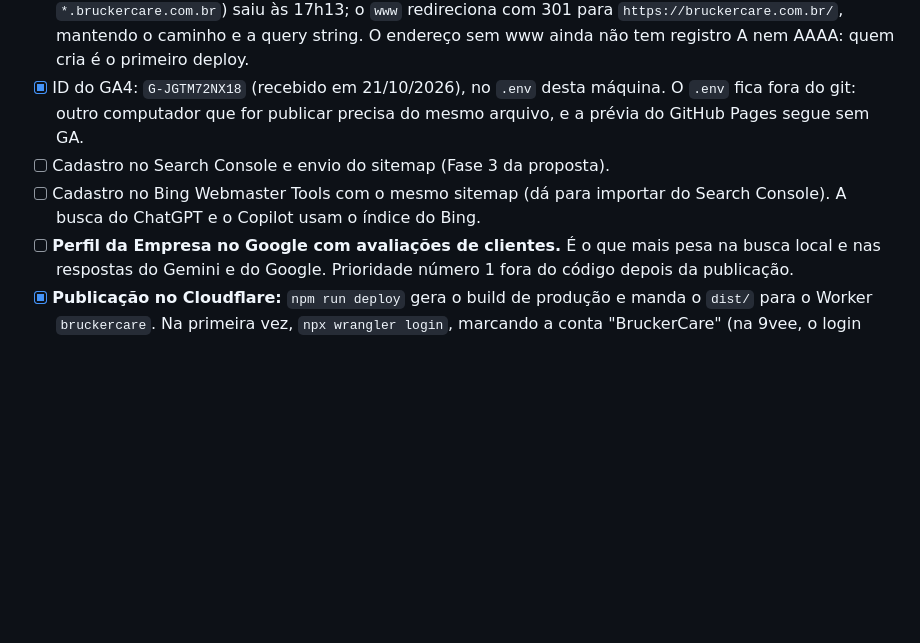
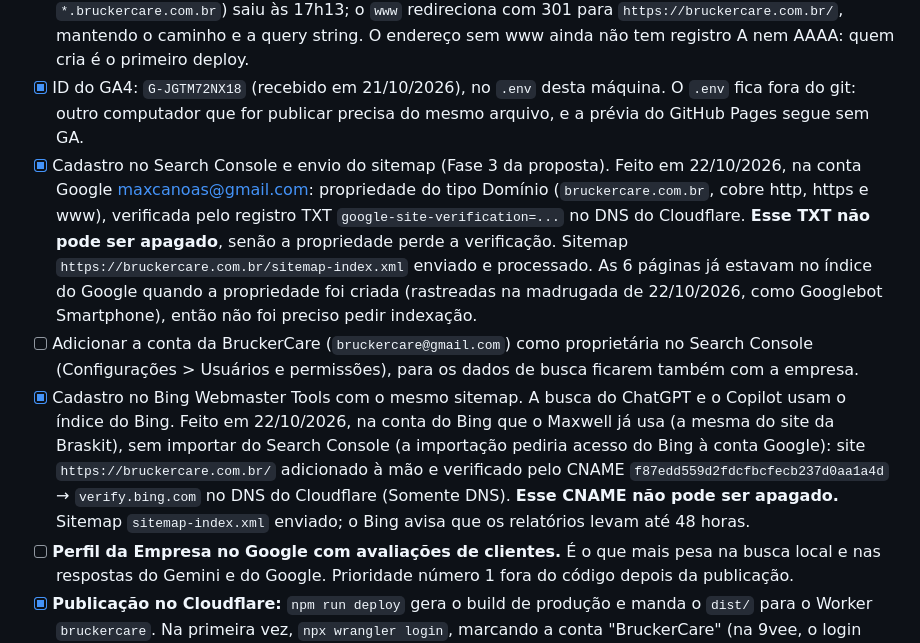
Before and after one commit to maxcanoas/bruckerCareSite, a Markdown page: docs/pendencias.md, the part around the change. Drawn GitHub-style; blank space fills up the shorter version.

```diff
--- a/docs/pendencias.md
+++ b/docs/pendencias.md
@@ -26,8 +26,9 @@ Enquanto não houver resposta, o texto do site leva lorem ipsum no lugar, e o bu
 - [x] **Mostrar o redesenho (versão 2) à Pâmela.** Aprovado por ela (informado pelo Maxwell em 21/10/2026, antes da publicação). Aprovado pelo Maxwell em 19/10/2026 e enviado ao GitHub. A versão 1 só existe em `D:\Freelas\bruckerCareSite-v1` (não entrou no histórico do git); pode ser apagada quando não for mais necessária.
 - [x] **Domínio ativo no Cloudflare.** A troca dos servidores DNS foi feita no registro.br em 21/10/2026 (`a/b.auto.dns.br` por `major.ns.cloudflare.com` e `rose.ns.cloudflare.com`; o domínio não tinha DNSSEC). Conferido na noite de 21/10/2026: o `a.dns.br`, o Google (8.8.8.8) e o Cloudflare (1.1.1.1) já respondem com os servidores do Cloudflare; o certificado do Cloudflare (Let's Encrypt, para `bruckercare.com.br` e `*.bruckercare.com.br`) saiu às 17h13; o `www` redireciona com 301 para `https://bruckercare.com.br/`, mantendo o caminho e a query string. O endereço sem www ainda não tem registro A nem AAAA: quem cria é o primeiro deploy.
 - [x] ID do GA4: `G-JGTM72NX18` (recebido em 21/10/2026), no `.env` desta máquina. O `.env` fica fora do git: outro computador que for publicar precisa do mesmo arquivo, e a prévia do GitHub Pages segue sem GA.
-- [ ] Cadastro no Search Console e envio do sitemap (Fase 3 da proposta).
-- [ ] Cadastro no Bing Webmaster Tools com o mesmo sitemap (dá para importar do Search Console). A busca do ChatGPT e o Copilot usam o índice do Bing.
+- [x] Cadastro no Search Console e envio do sitemap (Fase 3 da proposta). Feito em 22/10/2026, na conta Google maxcanoas@gmail.com: propriedade do tipo Domínio (`bruckercare.com.br`, cobre http, https e www), verificada pelo registro TXT `google-site-verification=...` no DNS do Cloudflare. **Esse TXT não pode ser apagado**, senão a propriedade perde a verificação. Sitemap `https://bruckercare.com.br/sitemap-index.xml` enviado e processado. As 6 páginas já estavam no índice do Google quando a propriedade foi criada (rastreadas na madrugada de 22/10/2026, como Googlebot Smartphone), então não foi preciso pedir indexação.
+- [ ] Adicionar a conta da BruckerCare (`bruckercare@gmail.com`) como proprietária no Search Console (Configurações > Usuários e permissões), para os dados de busca ficarem também com a empresa.
+- [x] Cadastro no Bing Webmaster Tools com o mesmo sitemap. A busca do ChatGPT e o Copilot usam o índice do Bing. Feito em 22/10/2026, na conta do Bing que o Maxwell já usa (a mesma do site da Braskit), sem importar do Search Console (a importação pediria acesso do Bing à conta Google): site `https://bruckercare.com.br/` adicionado à mão e verificado pelo CNAME `f87edd559d2fdcfbcfecb237d0aa1a4d` → `verify.bing.com` no DNS do Cloudflare (Somente DNS). **Esse CNAME não pode ser apagado.** Sitemap `sitemap-index.xml` enviado; o Bing avisa que os relatórios levam até 48 horas.
 - [ ] **Perfil da Empresa no Google com avaliações de clientes.** É o que mais pesa na busca local e nas respostas do Gemini e do Google. Prioridade número 1 fora do código depois da publicação.
 - [x] **Publicação no Cloudflare:** `npm run deploy` gera o build de produção e manda o `dist/` para o Worker `bruckercare`. Na primeira vez, `npx wrangler login`, marcando a conta "BruckerCare" (na 9vee, o login chegou a enxergar só a conta "Freguês"; aqui o `account_id` no `wrangler.jsonc` evita publicar na conta errada). Em 21/10/2026, o login do Wrangler nesta máquina enxergava só a "Maxcanoas@gmail.com's Account" (a do preview da 9vee) e a API recusou a conta BruckerCare (erro 10000). O login foi refeito na mesma noite, com as duas contas marcadas: o Wrangler enxerga a BruckerCare e a da 9vee. O primeiro deploy saiu na mesma noite (versão `b891d526`, 164 arquivos), com o domínio ligado ao Worker. Para publicar de novo, basta `npm run deploy`. O deploy liga o domínio sozinho (o `routes` do `wrangler.jsonc`), mas só funciona com o domínio já ativo no Cloudflare. O site não tem mais lorem (21/10/2026), então o build de produção passa.
 - [x] **Conferir no ar:** a home e as páginas em 200; `http://`, `www.` e `/quem-somos.html` redirecionando para o endereço limpo, com HTTPS e sem www; endereço inexistente em 404, com a página do site; o cabeçalho `Cache-Control` de um arquivo de `/_astro/` com `immutable`. Conferido em 21/10/2026, logo depois do primeiro deploy: as 6 páginas em 200 e idênticas, byte a byte, ao `dist/`; `http://` em 301 para `https://`; `www.` em 301 para o endereço sem www, com o caminho e a query string; `/quem-somos.html`, `/quem-somos/`, `/index` e `/index.html` em 307 para o endereço limpo; endereço inexistente em 404 com a `404.html`; `/_astro/` com `max-age=31536000, immutable`; os cabeçalhos do `_headers`, o `robots.txt`, os sitemaps, a og-image e os ícones no ar. O DNS local pode demorar alguns minutos para enxergar o domínio novo (no Windows, `ipconfig /flushdns` resolve).
```
Also changed, not shown: docs/seo.md (+2 -2 lines).
